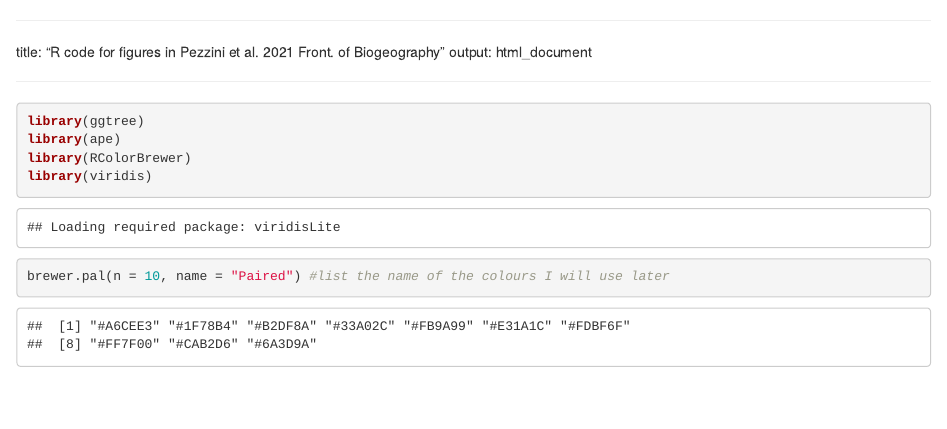
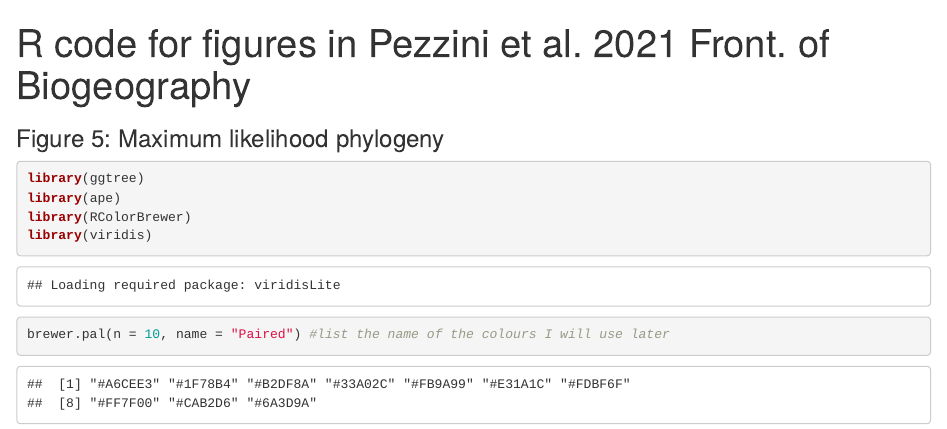
Before and after one commit to fpezzini/pezzini_etal_2021_front_biogeo, an R Markdown document (Pezzini_etal_2021_Front_of_Biogeo_Figure05.Rmd): the page in a window 1100 px wide, from its top. Rendered offline with R 4.5, knitr and Pandoc, with nearby package versions; some code elsewhere in the file could not run offline.

Commit message:
Update Pezzini_etal_2021_Front_of_Biogeo_Figure05.Rmd

````diff
--- a/Pezzini_etal_2021_Front_of_Biogeo_Figure05.Rmd
+++ b/Pezzini_etal_2021_Front_of_Biogeo_Figure05.Rmd
@@ -1,9 +1,11 @@
 ---
-
-title: "R code for figures in Pezzini et al. 2021 Front. of Biogeography"
+title: "R code for figures in
+Pezzini et al. 2021 Front. of Biogeography"
 output: html_document
 
 ---
+
+### Figure 5: Maximum likelihood phylogeny
 
 ```{r}
 library(ggtree)
````
Also changed, not shown: Pezzini_etal_2021_Front_of_Biogeo_Figure05.Rmd (6 more changed lines).
